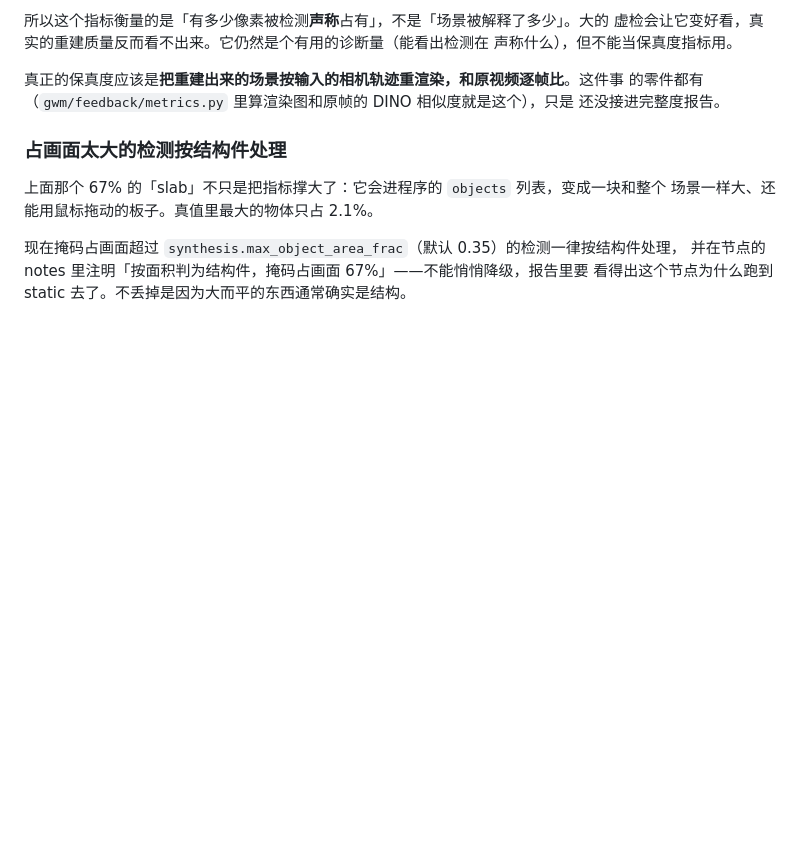
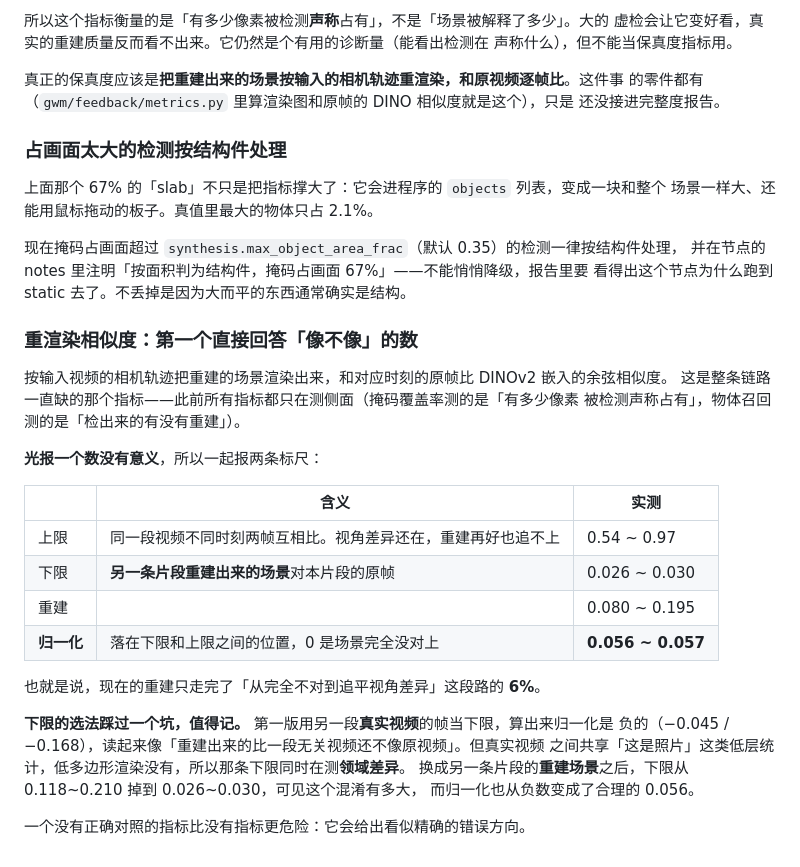
Before and after one commit to jwj1342/GameWorldModel, a Markdown page: docs/design-notes.md, the part around the change. Rendered like a GitHub page; blank space fills up the shorter version.

Commit message:
记下重渲染相似度的基线：归一化 0.056
三段真实视频，重建 0.080~0.195，上限（同视频不同时刻）0.54~0.97，下限（另一条片段的
重建场景）0.026~0.030，归一化 0.056~0.057。现在的重建只走完了从「完全不对」到「追平
视角差异」这段路的 6%。

下限的选法踩过一个坑：第一版用另一段真实视频的帧，归一化算出来是负的，因为真实视频
之间共享「这是照片」这类低层统计而渲染图没有，那条下限同时在测领域差异。换成另一条
片段的重建场景之后下限从 0.118~0.210 掉到 0.026~0.030，归一化从负数变成 0.056。

Co-Authored-By: Claude Opus 5 (1M context) <noreply@anthropic.com>

```diff
--- a/docs/design-notes.md
+++ b/docs/design-notes.md
@@ -1366,3 +1366,28 @@ manifest。这个比例是要报出来的数，不是埋着的坑。
 现在掩码占画面超过 `synthesis.max_object_area_frac`（默认 0.35）的检测一律按结构件处理，
 并在节点的 notes 里注明「按面积判为结构件，掩码占画面 67%」——不能悄悄降级，报告里要
 看得出这个节点为什么跑到 static 去了。不丢掉是因为大而平的东西通常确实是结构。
+
+### 重渲染相似度：第一个直接回答「像不像」的数
+
+按输入视频的相机轨迹把重建的场景渲染出来，和对应时刻的原帧比 DINOv2 嵌入的余弦相似度。
+这是整条链路一直缺的那个指标——此前所有指标都只在测侧面（掩码覆盖率测的是「有多少像素
+被检测声称占有」，物体召回测的是「检出来的有没有重建」）。
+
+**光报一个数没有意义**，所以一起报两条标尺：
+
+| | 含义 | 实测 |
+|---|---|---|
+| 上限 | 同一段视频不同时刻两帧互相比。视角差异还在，重建再好也追不上 | 0.54 ~ 0.97 |
+| 下限 | **另一条片段重建出来的场景**对本片段的原帧 | 0.026 ~ 0.030 |
+| 重建 | | 0.080 ~ 0.195 |
+| **归一化** | 落在下限和上限之间的位置，0 是场景完全没对上 | **0.056 ~ 0.057** |
+
+也就是说，现在的重建只走完了「从完全不对到追平视角差异」这段路的 **6%**。
+
+**下限的选法踩过一个坑，值得记。** 第一版用另一段**真实视频**的帧当下限，算出来归一化是
+负的（−0.045 / −0.168），读起来像「重建出来的比一段无关视频还不像原视频」。但真实视频
+之间共享「这是照片」这类低层统计，低多边形渲染没有，所以那条下限同时在测**领域差异**。
+换成另一条片段的**重建场景**之后，下限从 0.118~0.210 掉到 0.026~0.030，可见这个混淆有多大，
+而归一化也从负数变成了合理的 0.056。
+
+一个没有正确对照的指标比没有指标更危险：它会给出看似精确的错误方向。
```
